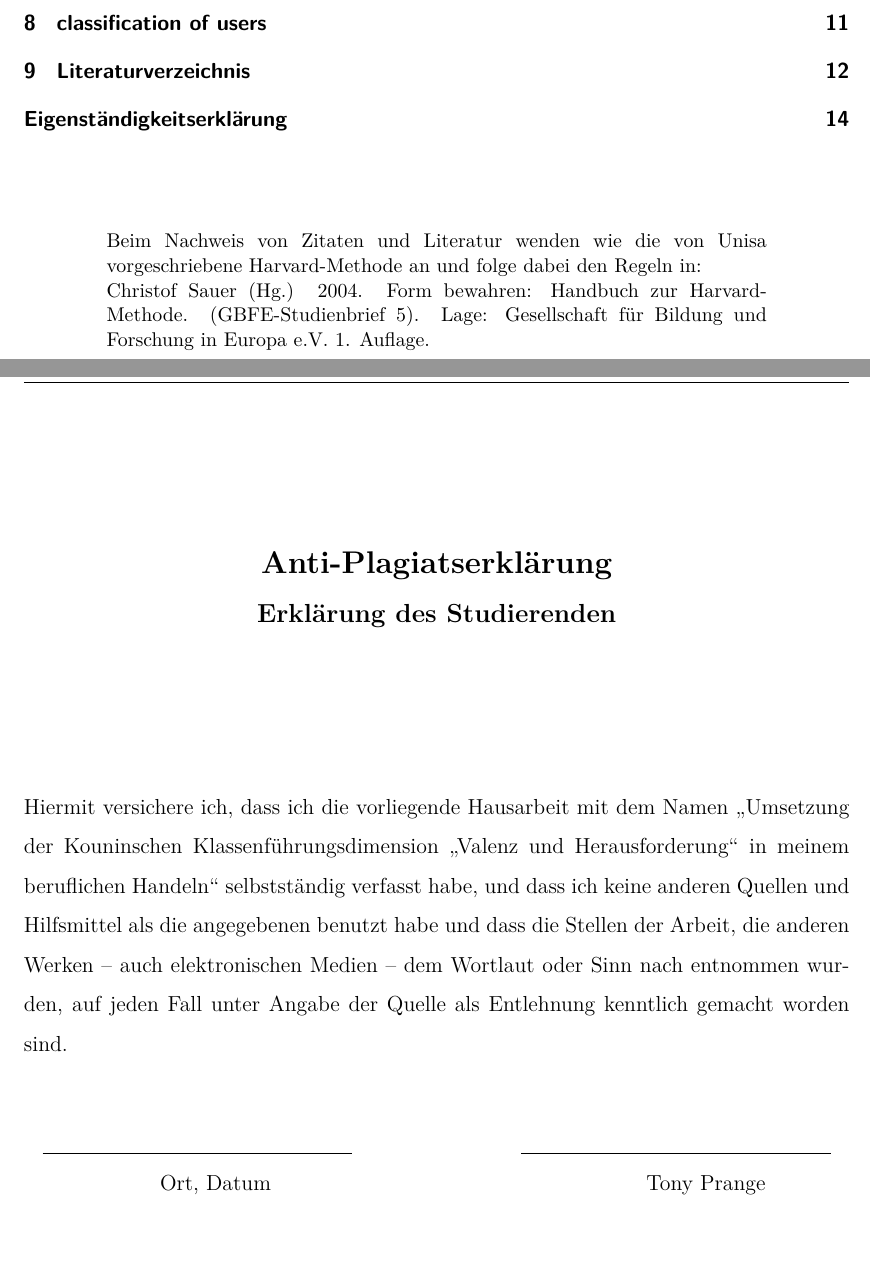
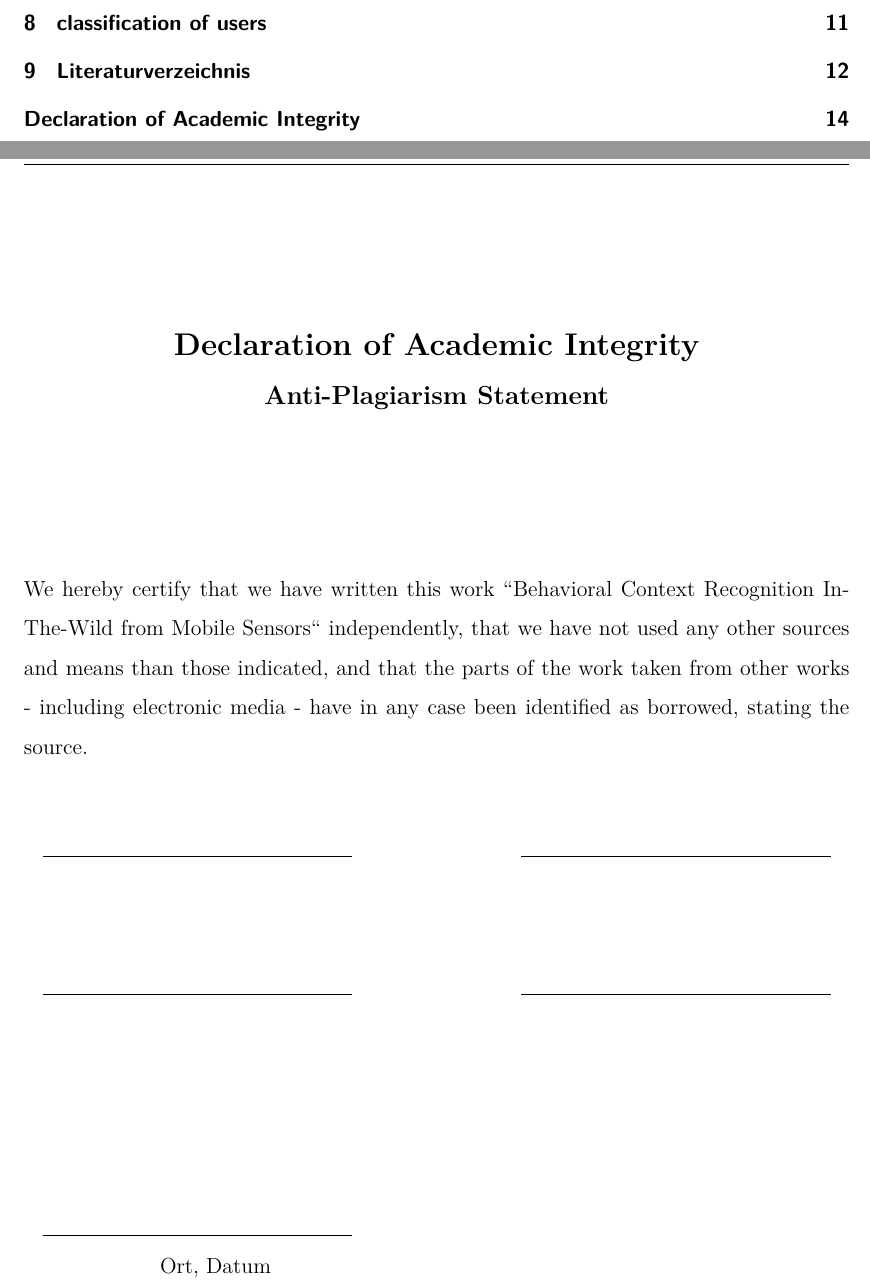
Before and after one commit to rickest-rick/mu_practical_work, a LaTeX document (docs/report/report.tex): two parts of pages 2 and 16 of 16, joined at a grey line, cut so that both start at the same text, the shorter picture padded with empty space. Compiled offline with XeLaTeX; an older LaTeX class or package is replaced by its successor.

Commit message:
academic integrity

```diff
--- a/docs/report/report.tex
+++ b/docs/report/report.tex
@@ -45,20 +45,7 @@
 		\end{titlepage}
 
 		\newpage  \tableofcontents \thispagestyle{empty} \vspace{15mm}
-		\begin{center}
-			\parbox{.8\linewidth}{\begin{small}
-					{Beim Nachweis von Zitaten und Literatur wenden wie die von Unisa
-						vorgeschriebene Harvard-Methode an und folge dabei den Regeln
-						in:
 
-						Christof Sauer (Hg.) 2004.
-						Form bewahren: Handbuch zur
-						Harvard-Methode.
-						(GBFE-Studienbrief 5). Lage: Gesellschaft für
-						Bildung und Forschung in Europa e.V. 1. Auflage.} \\
-
-			\end{small}}
-		\end{center}
 
 	\end{singlespace}
 
@@ -119,27 +106,37 @@ Springer Spektrum.
 
 
 \newpage
-\ohead{\normalfont Eigenständigkeitserklärung}
-\addcontentsline{toc}{section}{Eigenständigkeitserklärung}
+\ohead{\normalfont Declaration of Academic Integrity}
+\addcontentsline{toc}{section}{Declaration of Academic Integrity}
 \vspace*{1cm}
 \begin{center}
-	\Large \textbf{Anti-Plagiatserklärung}\\
+	\Large \textbf{Declaration of Academic Integrity}\\
 
-	\large \textbf{Erklärung des Studierenden}
+	\large \textbf{Anti-Plagiarism Statement}
 \end{center}
 
 \normalsize
 \vspace{25mm}
-Hiermit versichere ich, dass ich die vorliegende Hausarbeit mit dem Namen \glqq {Umsetzung der Kouninschen Klassenführungsdimension \gl Valenz und Herausforderung\gr{} in meinem beruflichen Handeln\grqq{} selbstständig verfasst habe, und dass ich keine anderen Quellen und Hilfsmittel als die angegebenen benutzt habe und dass die Stellen der Arbeit, die anderen Werken – auch elektronischen Medien – dem Wortlaut oder Sinn nach entnommen wurden, auf jeden Fall unter Angabe der Quelle als Entlehnung kenntlich gemacht worden sind.\\
+We hereby certify that we have written this work \grqq Behavioral Context Recognition In-The-Wild from Mobile Sensors\grqq{} independently, that we have not used any other sources and means than those indicated, and that the parts of the work taken from other works - including electronic media - have in any case been identified as borrowed, stating the source.\\
 
 
 
 
-	\begin{center}
-		\rule{6cm}{.5pt} \hspace{3cm} \rule{6cm}{.5pt}
-	\end{center}
-	\vspace{-5mm}
-	\hspace*{25mm} Ort, Datum	\hspace{70mm} Tony Prange
 
 
+\begin{center}
+	\rule{6cm}{.5pt} \hspace{3cm} \rule{6cm}{.5pt}
+\end{center}
+\vspace{1cm}
+\begin{center}
+	\rule{6cm}{.5pt} \hspace{3cm} \rule{6cm}{.5pt}
+\end{center}
+
+\vspace{3cm}
+	\begin{center}
+	\rule{6cm}{.5pt} \hspace{3cm} \rule{6cm}{0pt}
+\end{center}
+\vspace{-5mm}
+\hspace*{25mm} Ort, Datum
+
 \end{document}
```
Also changed, not shown: docs/report/random_forests.tex (+4 -0 lines), docs/report/report.tex (2 more changed lines).
